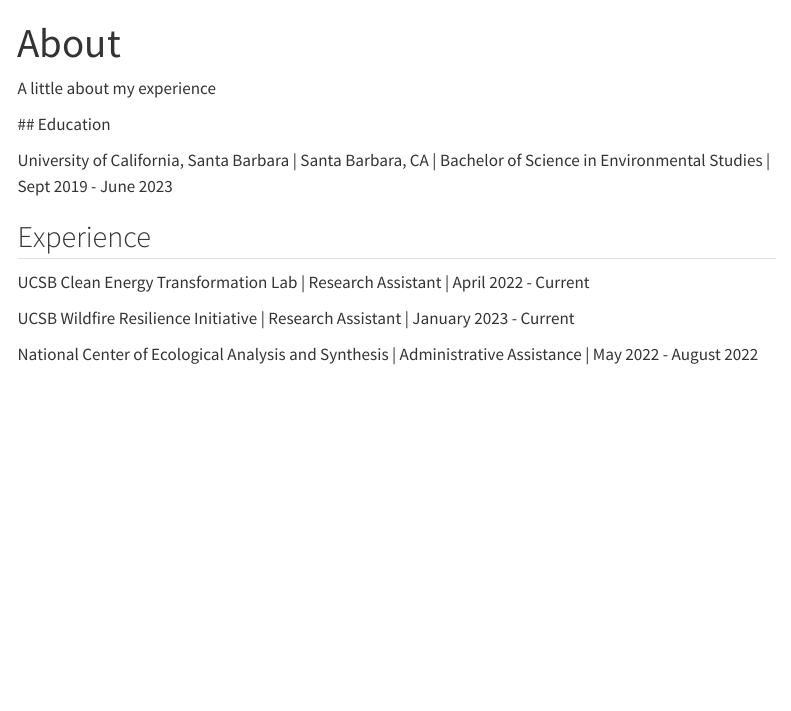
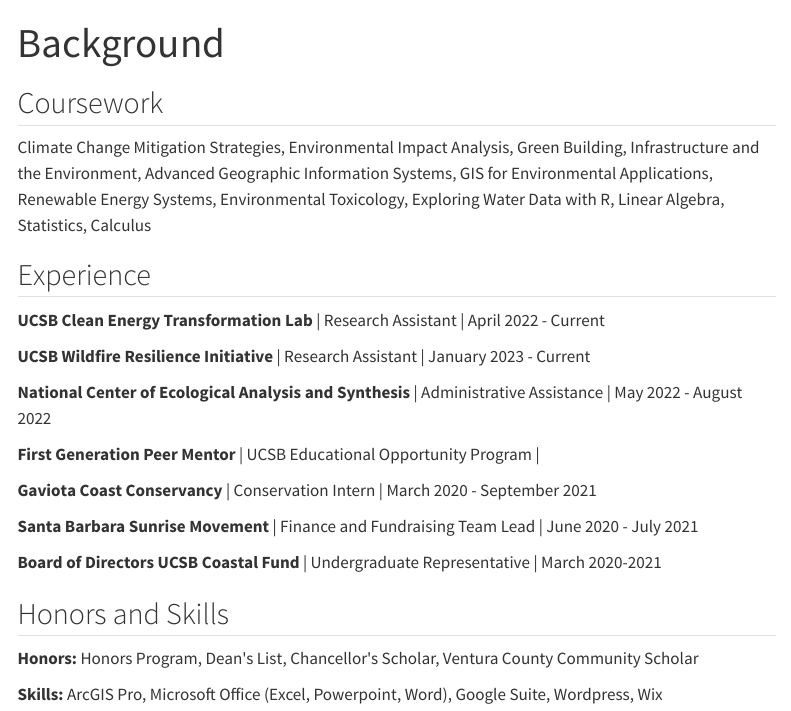
Before and after one commit to kiyapupa/kiyapupa.github.io, a Quarto document (about.qmd): the page in a window 1100 px wide, from its top. Rendered offline with R 4.5, knitr and Pandoc in place of Quarto, with nearby package versions; menus at the side of the page are left out.

Commit message:
editing theme and adding more information about my educational and work experience

```diff
--- a/_quarto.yml
+++ b/_quarto.yml
@@ -13,7 +13,7 @@
 
 format:
   html:
-    theme: quartz
+    theme: minty
     css: styles.css
     toc: true
     page-layout: full
--- a/about.qmd
+++ b/about.qmd
@@ -1,17 +1,29 @@
 ---
-title: "About"
+title: "Background"
 ---
 
-A little about my experience
+## Coursework
 
-\## Education
-
-University of California, Santa Barbara \| Santa Barbara, CA \|
-Bachelor of Science in Environmental Studies \| Sept 2019 - June 2023
+Climate Change Mitigation Strategies, Environmental Impact Analysis, Green Building, Infrastructure and the Environment, Advanced Geographic Information Systems, GIS for Environmental Applications, Renewable Energy Systems, Environmental Toxicology, Exploring Water Data with R, Linear Algebra, Statistics, Calculus
 
 ## Experience
-UCSB Clean Energy Transformation Lab \| Research Assistant \| April 2022 - Current
 
-UCSB Wildfire Resilience Initiative \| Research Assistant \| January 2023 - Current
+**UCSB Clean Energy Transformation Lab** \| Research Assistant \| April 2022 - Current
 
-National Center of Ecological Analysis and Synthesis | Administrative Assistance | May 2022 - August 2022
+**UCSB Wildfire Resilience Initiative** \| Research Assistant \| January 2023 - Current
+
+**National Center of Ecological Analysis and Synthesis** \| Administrative Assistance \| May 2022 - August 2022
+
+**First Generation Peer Mentor** \| UCSB Educational Opportunity Program \|
+
+**Gaviota Coast Conservancy** \| Conservation Intern \| March 2020 - September 2021
+
+**Santa Barbara Sunrise Movement** \| Finance and Fundraising Team Lead \| June 2020 - July 2021
+
+**Board of Directors UCSB Coastal Fund** \| Undergraduate Representative \| March 2020-2021
+
+## Honors and Skills
+
+**Honors:** Honors Program, Dean\'s List, Chancellor\'s Scholar, Ventura County Community Scholar
+
+**Skills:** ArcGIS Pro, Microsoft Office (Excel, Powerpoint, Word), Google Suite, Wordpress, Wix
```
Also changed, not shown: index.qmd (+8 -2 lines), docs/search.json, 4 other files.
